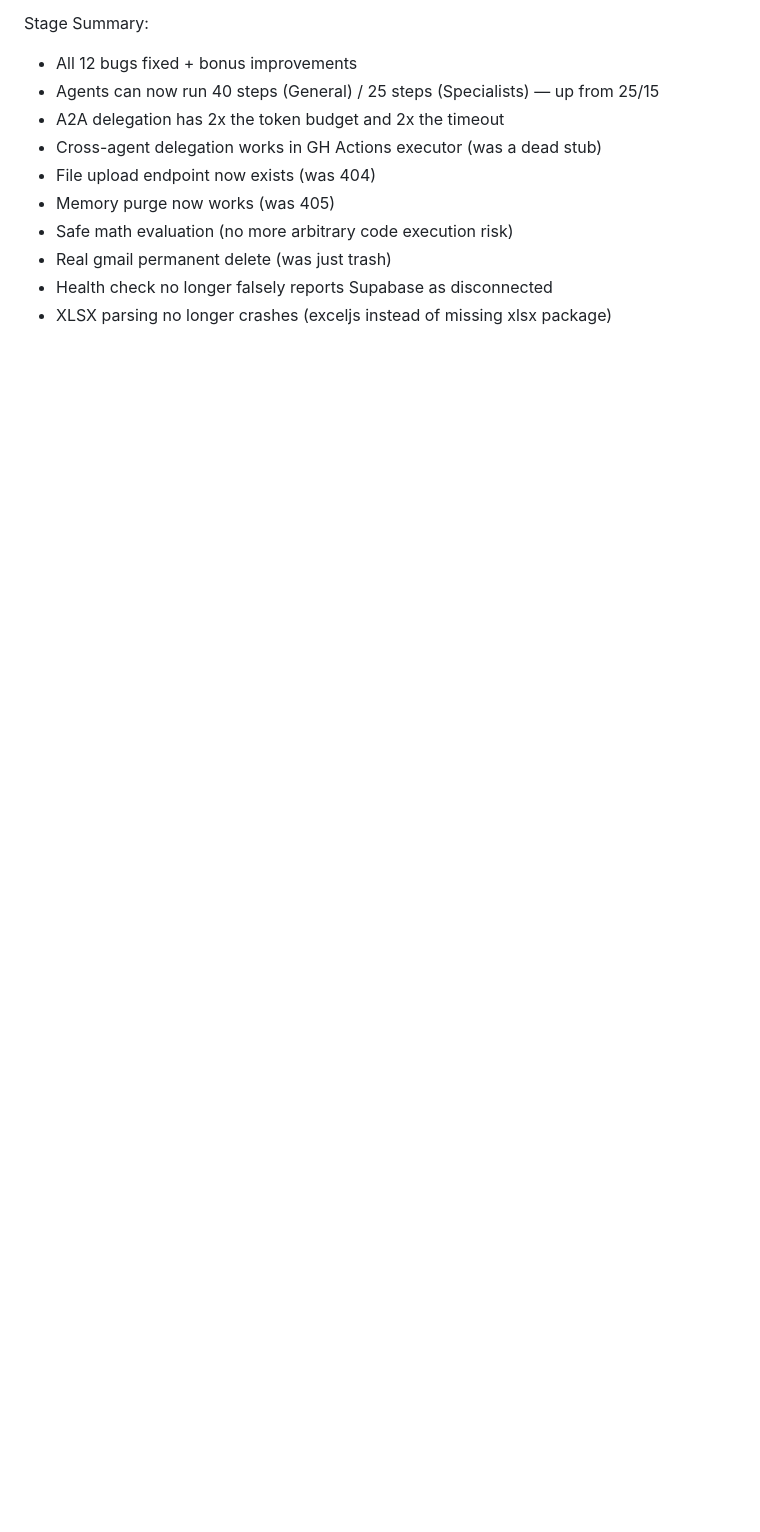
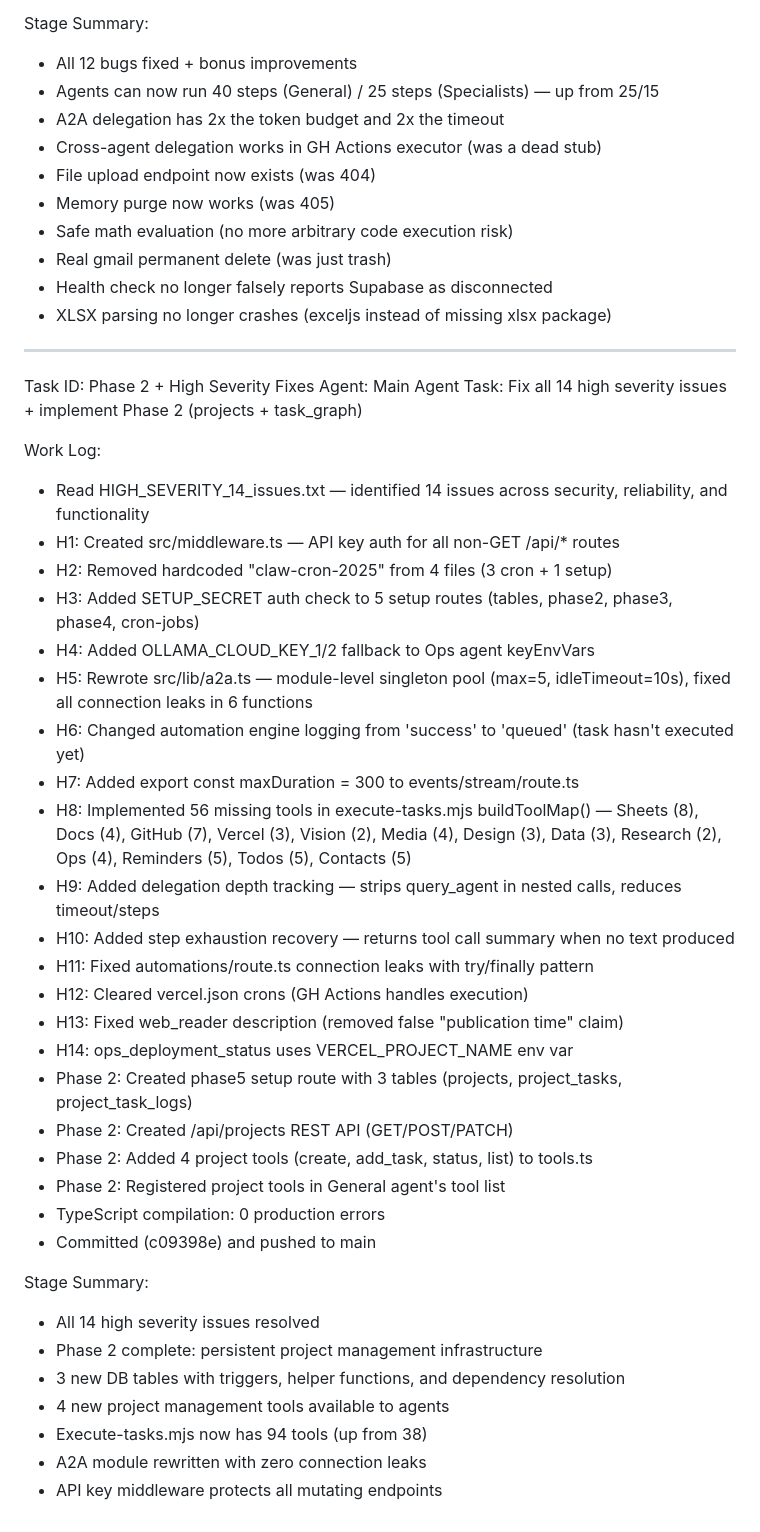
Before and after one commit to timilehin-dev/opencode, a Markdown page: worklog.md, the part around the change. GitHub-like rendering; blank space fills up the shorter version.

Commit message:
48b9e60c-c789-4342-b0d2-df7ce61d5c8e

```diff
--- a/worklog.md
+++ b/worklog.md
@@ -115,3 +115,40 @@ Stage Summary:
 - Real gmail permanent delete (was just trash)
 - Health check no longer falsely reports Supabase as disconnected
 - XLSX parsing no longer crashes (exceljs instead of missing xlsx package)
+
+---
+Task ID: Phase 2 + High Severity Fixes
+Agent: Main Agent
+Task: Fix all 14 high severity issues + implement Phase 2 (projects + task_graph)
+
+Work Log:
+- Read HIGH_SEVERITY_14_issues.txt — identified 14 issues across security, reliability, and functionality
+- H1: Created src/middleware.ts — API key auth for all non-GET /api/* routes
+- H2: Removed hardcoded "claw-cron-2025" from 4 files (3 cron + 1 setup)
+- H3: Added SETUP_SECRET auth check to 5 setup routes (tables, phase2, phase3, phase4, cron-jobs)
+- H4: Added OLLAMA_CLOUD_KEY_1/2 fallback to Ops agent keyEnvVars
+- H5: Rewrote src/lib/a2a.ts — module-level singleton pool (max=5, idleTimeout=10s), fixed all connection leaks in 6 functions
+- H6: Changed automation engine logging from 'success' to 'queued' (task hasn't executed yet)
+- H7: Added export const maxDuration = 300 to events/stream/route.ts
+- H8: Implemented 56 missing tools in execute-tasks.mjs buildToolMap() — Sheets (8), Docs (4), GitHub (7), Vercel (3), Vision (2), Media (4), Design (3), Data (3), Research (2), Ops (4), Reminders (5), Todos (5), Contacts (5)
+- H9: Added delegation depth tracking — strips query_agent in nested calls, reduces timeout/steps
+- H10: Added step exhaustion recovery — returns tool call summary when no text produced
+- H11: Fixed automations/route.ts connection leaks with try/finally pattern
+- H12: Cleared vercel.json crons (GH Actions handles execution)
+- H13: Fixed web_reader description (removed false "publication time" claim)
+- H14: ops_deployment_status uses VERCEL_PROJECT_NAME env var
+- Phase 2: Created phase5 setup route with 3 tables (projects, project_tasks, project_task_logs)
+- Phase 2: Created /api/projects REST API (GET/POST/PATCH)
+- Phase 2: Added 4 project tools (create, add_task, status, list) to tools.ts
+- Phase 2: Registered project tools in General agent's tool list
+- TypeScript compilation: 0 production errors
+- Committed (c09398e) and pushed to main
+
+Stage Summary:
+- All 14 high severity issues resolved
+- Phase 2 complete: persistent project management infrastructure
+- 3 new DB tables with triggers, helper functions, and dependency resolution
+- 4 new project management tools available to agents
+- Execute-tasks.mjs now has 94 tools (up from 38)
+- A2A module rewritten with zero connection leaks
+- API key middleware protects all mutating endpoints
```
